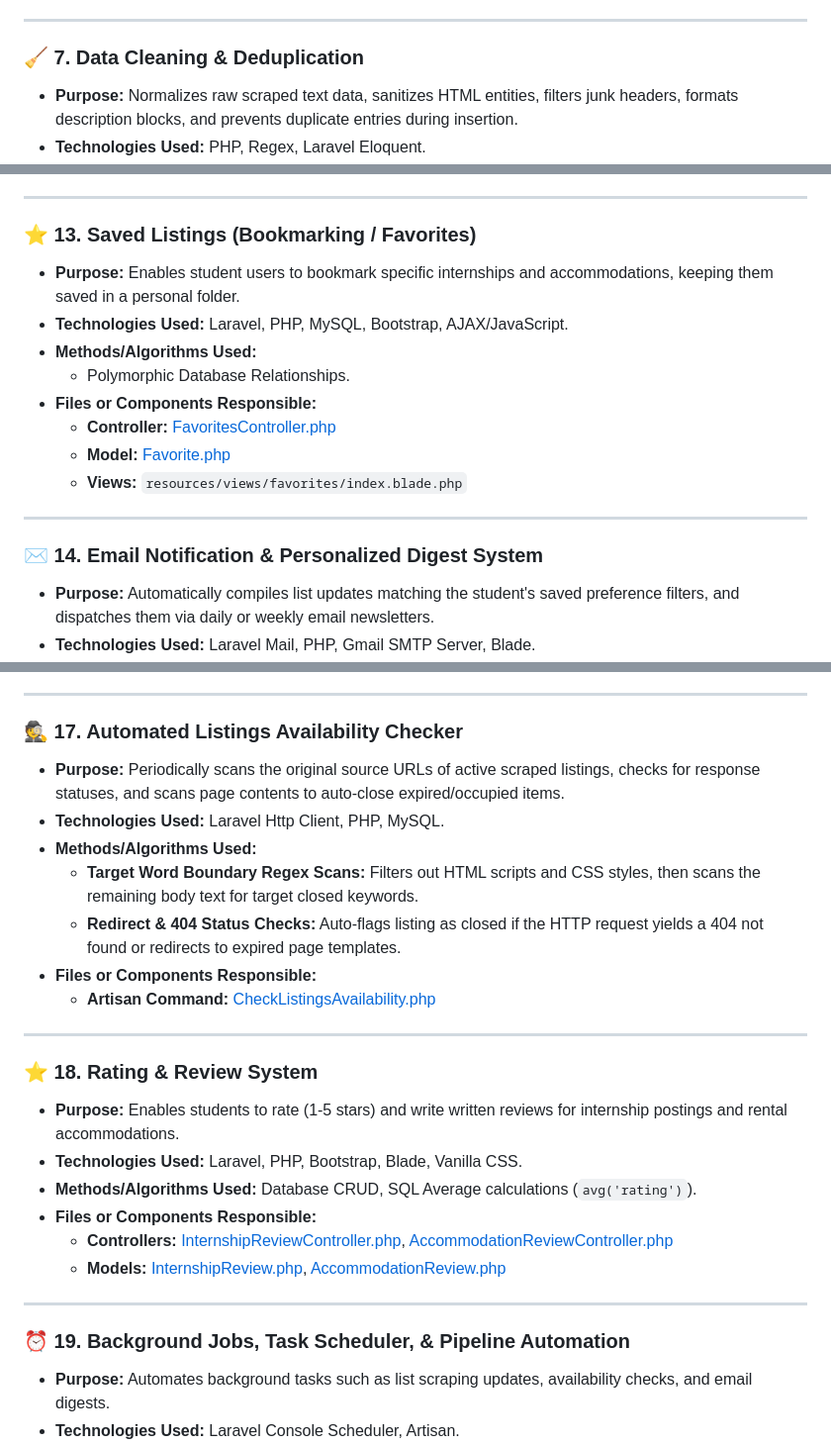
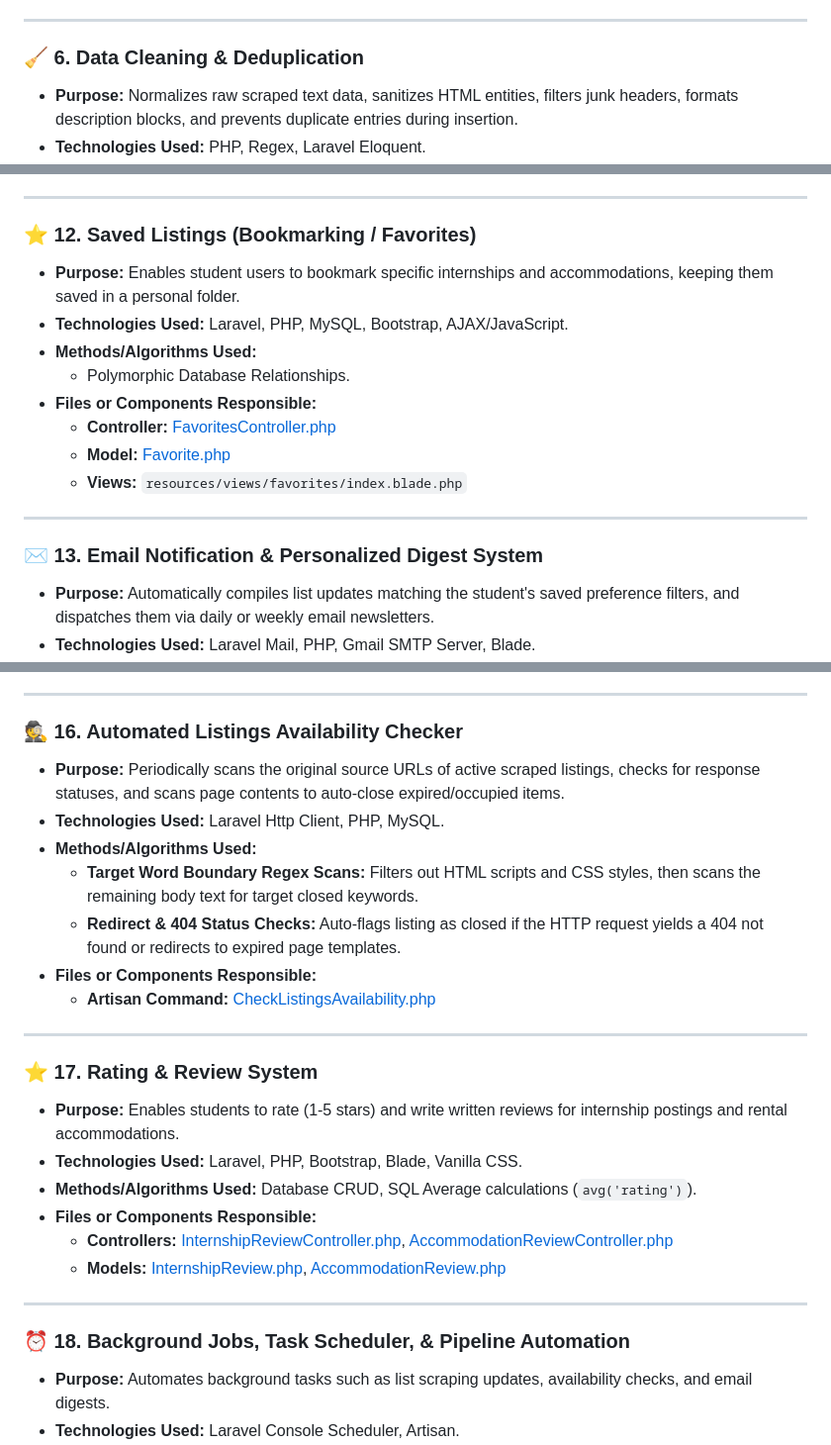
Before and after one commit to AlishaMaisarah/InternStay-Web-Based-System, a Markdown page: README.md, 3 parts joined by grey strips. Shown at 99% size. Rendered like a GitHub page.

```diff
--- a/README.md
+++ b/README.md
@@ -92,7 +80,7 @@ Laravel | PHP | MySQL | HTML | CSS | JavaScript | Bootstrap | Python | Leaflet.j
 
 ---
 
-### 🧹 7. Data Cleaning & Deduplication
+### 🧹 6. Data Cleaning & Deduplication
 * **Purpose:** Normalizes raw scraped text data, sanitizes HTML entities, filters junk headers, formats description blocks, and prevents duplicate entries during insertion.
 * **Technologies Used:** PHP, Regex, Laravel Eloquent.
 * **Methods/Algorithms Used:**
@@ -164,7 +152,7 @@ Laravel | PHP | MySQL | HTML | CSS | JavaScript | Bootstrap | Python | Leaflet.j
 
 ---
 
-### ⭐ 13. Saved Listings (Bookmarking / Favorites)
+### ⭐ 12. Saved Listings (Bookmarking / Favorites)
 * **Purpose:** Enables student users to bookmark specific internships and accommodations, keeping them saved in a personal folder.
 * **Technologies Used:** Laravel, PHP, MySQL, Bootstrap, AJAX/JavaScript.
 * **Methods/Algorithms Used:**
@@ -176,7 +164,7 @@ Laravel | PHP | MySQL | HTML | CSS | JavaScript | Bootstrap | Python | Leaflet.j
 
 ---
 
-### ✉️ 14. Email Notification & Personalized Digest System
+### ✉️ 13. Email Notification & Personalized Digest System
 * **Purpose:** Automatically compiles list updates matching the student's saved preference filters, and dispatches them via daily or weekly email newsletters.
 * **Technologies Used:** Laravel Mail, PHP, Gmail SMTP Server, Blade.
 * **Methods/Algorithms Used:**
@@ -215,7 +203,7 @@ Laravel | PHP | MySQL | HTML | CSS | JavaScript | Bootstrap | Python | Leaflet.j
 
 ---
 
-### 🕵️ 17. Automated Listings Availability Checker
+### 🕵️ 16. Automated Listings Availability Checker
 * **Purpose:** Periodically scans the original source URLs of active scraped listings, checks for response statuses, and scans page contents to auto-close expired/occupied items.
 * **Technologies Used:** Laravel Http Client, PHP, MySQL.
 * **Methods/Algorithms Used:**
@@ -226,7 +214,7 @@ Laravel | PHP | MySQL | HTML | CSS | JavaScript | Bootstrap | Python | Leaflet.j
 
 ---
 
-### ⭐ 18. Rating & Review System
+### ⭐ 17. Rating & Review System
 * **Purpose:** Enables students to rate (1-5 stars) and write written reviews for internship postings and rental accommodations.
 * **Technologies Used:** Laravel, PHP, Bootstrap, Blade, Vanilla CSS.
 * **Methods/Algorithms Used:** Database CRUD, SQL Average calculations (`avg('rating')`).
@@ -236,7 +224,7 @@ Laravel | PHP | MySQL | HTML | CSS | JavaScript | Bootstrap | Python | Leaflet.j
 
 ---
 
-### ⏰ 19. Background Jobs, Task Scheduler, & Pipeline Automation
+### ⏰ 18. Background Jobs, Task Scheduler, & Pipeline Automation
 * **Purpose:** Automates background tasks such as list scraping updates, availability checks, and email digests.
 * **Technologies Used:** Laravel Console Scheduler, Artisan.
 * **Methods/Algorithms Used:**
```
Also changed, not shown: other parts of README.md (+9 -21 lines).
